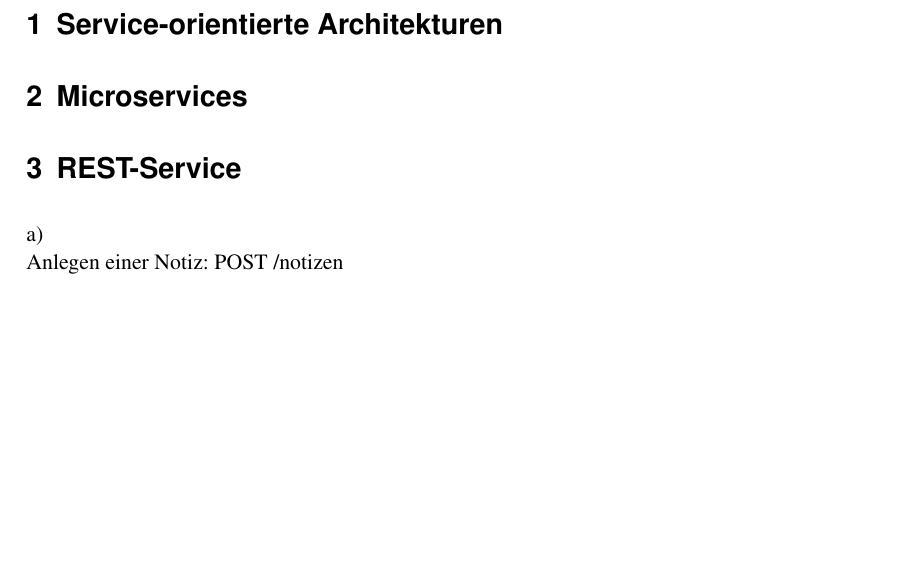
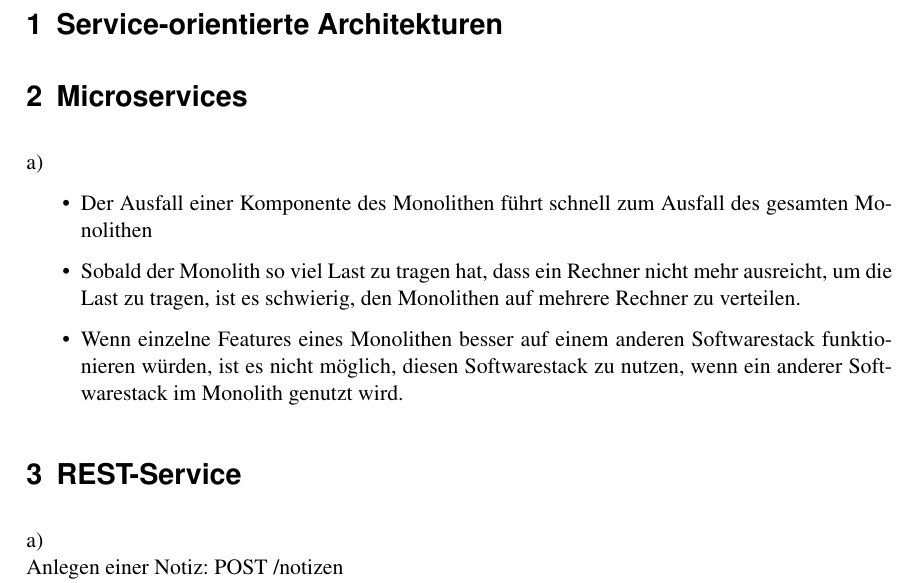
Before and after one commit to Stack-Tracey/vis, a LaTeX document (Blatt8/VIS-Übungsblatt8.tex): part of the page, cut so that both start at the same text, the shorter picture padded with empty space. Compiled offline with pdfLaTeX; an older LaTeX class or package is replaced by its successor.

Commit message:
Aufgabe 2 bearbeitet.

```diff
--- a/Blatt8/VIS-Übungsblatt8.tex
+++ b/Blatt8/VIS-Übungsblatt8.tex
@@ -33,7 +33,12 @@
 	\aufgabe{Service-orientierte Architekturen}
 	a
 	\aufgabe{Microservices}
-	a
+	\subsection{a)}
+	\begin{itemize}
+		\item  Der Ausfall einer Komponente des Monolithen führt schnell zum Ausfall des gesamten Monolithen
+		\item Sobald der Monolith so viel Last zu tragen hat, dass ein Rechner nicht mehr ausreicht, um die Last zu tragen, ist es schwierig, den Monolithen auf mehrere Rechner zu verteilen.
+		\item Wenn einzelne Features eines Monolithen besser auf einem anderen Softwarestack funktionieren würden, ist es nicht möglich, diesen Softwarestack zu nutzen, wenn ein anderer Softwarestack im Monolith genutzt wird.
+	\end{itemize}
 	\aufgabe{REST-Service}
 	\subsection{a)} \\
 	Anlegen einer Notiz: POST /notizen \\
```
